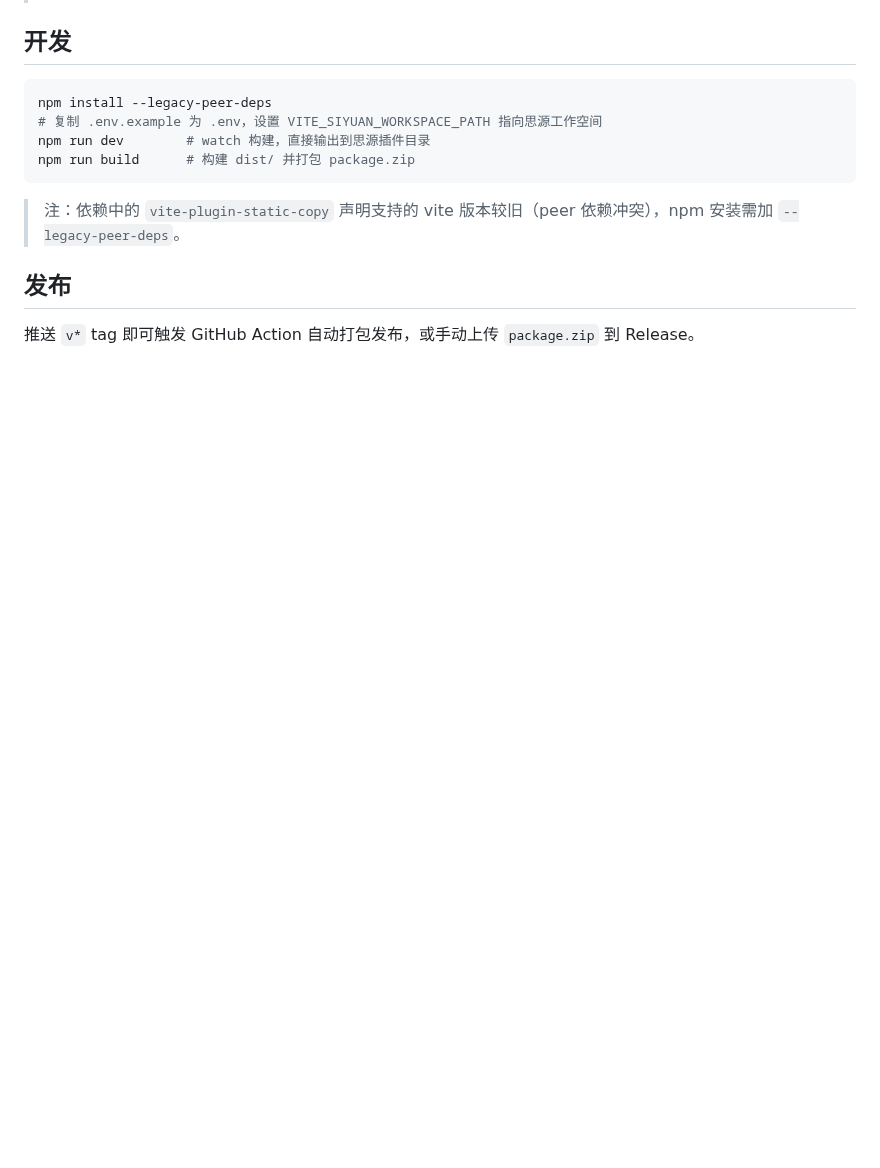
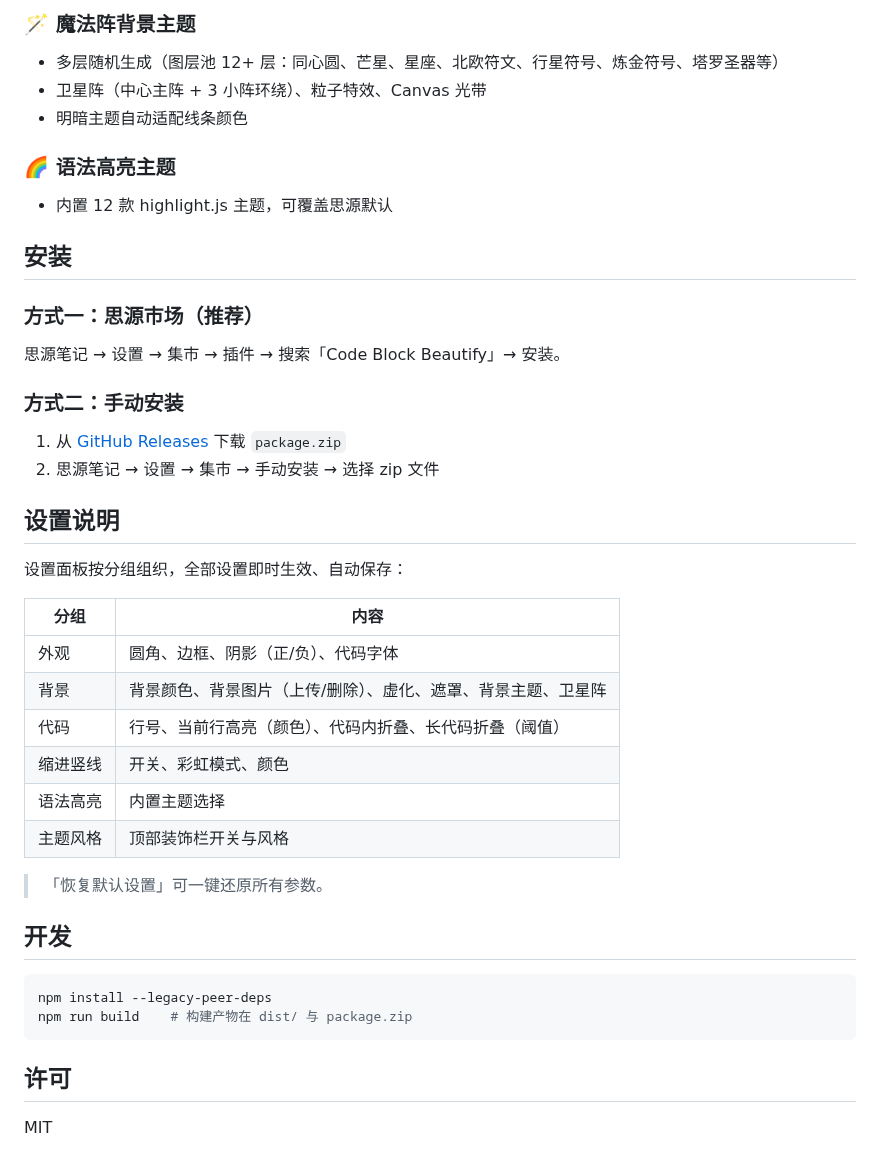
Before and after one commit to dyzlog/SiYuan-code-block-beautify, a Markdown page: README_zh_CN.md, the part around one of its changes. GitHub-like rendering; blank space fills up the shorter version.

````diff
--- a/README_zh_CN.md
+++ b/README_zh_CN.md
@@ -14,15 +37,42 @@
+### 🪄 魔法阵背景主题
+- 多层随机生成（图层池 12+ 层：同心圆、芒星、星座、北欧符文、行星符号、炼金符号、塔罗圣器等）
+- 卫星阵（中心主阵 + 3 小阵环绕）、粒子特效、Canvas 光带
+- 明暗主题自动适配线条颜色
+
+### 🌈 语法高亮主题
+- 内置 12 款 highlight.js 主题，可覆盖思源默认
+
+## 安装
+
+### 方式一：思源市场（推荐）
+思源笔记 → 设置 → 集市 → 插件 → 搜索「Code Block Beautify」→ 安装。
+
+### 方式二：手动安装
+1. 从 [GitHub Releases](https://github.com/dyzlog/SiYuan-code-block-beautify/releases) 下载 `package.zip`
+2. 思源笔记 → 设置 → 集市 → 手动安装 → 选择 zip 文件
+
+## 设置说明
+
+设置面板按分组组织，全部设置即时生效、自动保存：
+
+| 分组 | 内容 |
+| --- | --- |
+| 外观 | 圆角、边框、阴影（正/负）、代码字体 |
+| 背景 | 背景颜色、背景图片（上传/删除）、虚化、遮罩、背景主题、卫星阵 |
+| 代码 | 行号、当前行高亮（颜色）、代码内折叠、长代码折叠（阈值） |
+| 缩进竖线 | 开关、彩虹模式、颜色 |
+| 语法高亮 | 内置主题选择 |
+| 主题风格 | 顶部装饰栏开关与风格 |
+
+> 「恢复默认设置」可一键还原所有参数。
 
 ## 开发
 
 ```bash
 npm install --legacy-peer-deps
-# 复制 .env.example 为 .env，设置 VITE_SIYUAN_WORKSPACE_PATH 指向思源工作空间
-npm run dev        # watch 构建，直接输出到思源插件目录
-npm run build      # 构建 dist/ 并打包 package.zip
+npm run build    # 构建产物在 dist/ 与 package.zip
 ```
 
-> 注：依赖中的 `vite-plugin-static-copy` 声明支持的 vite 版本较旧（peer 依赖冲突），npm 安装需加 `--legacy-peer-deps`。
+## 许可
 
-## 发布
-
-推送 `v*` tag 即可触发 GitHub Action 自动打包发布，或手动上传 `package.zip` 到 Release。
+MIT
````
Also changed, not shown: other parts of README_zh_CN.md (+32 -9 lines), README.md (+66 -16 lines), docs/screenshots/overview-1.png (added), docs/screenshots/overview-2.png (added), 2 other files.
